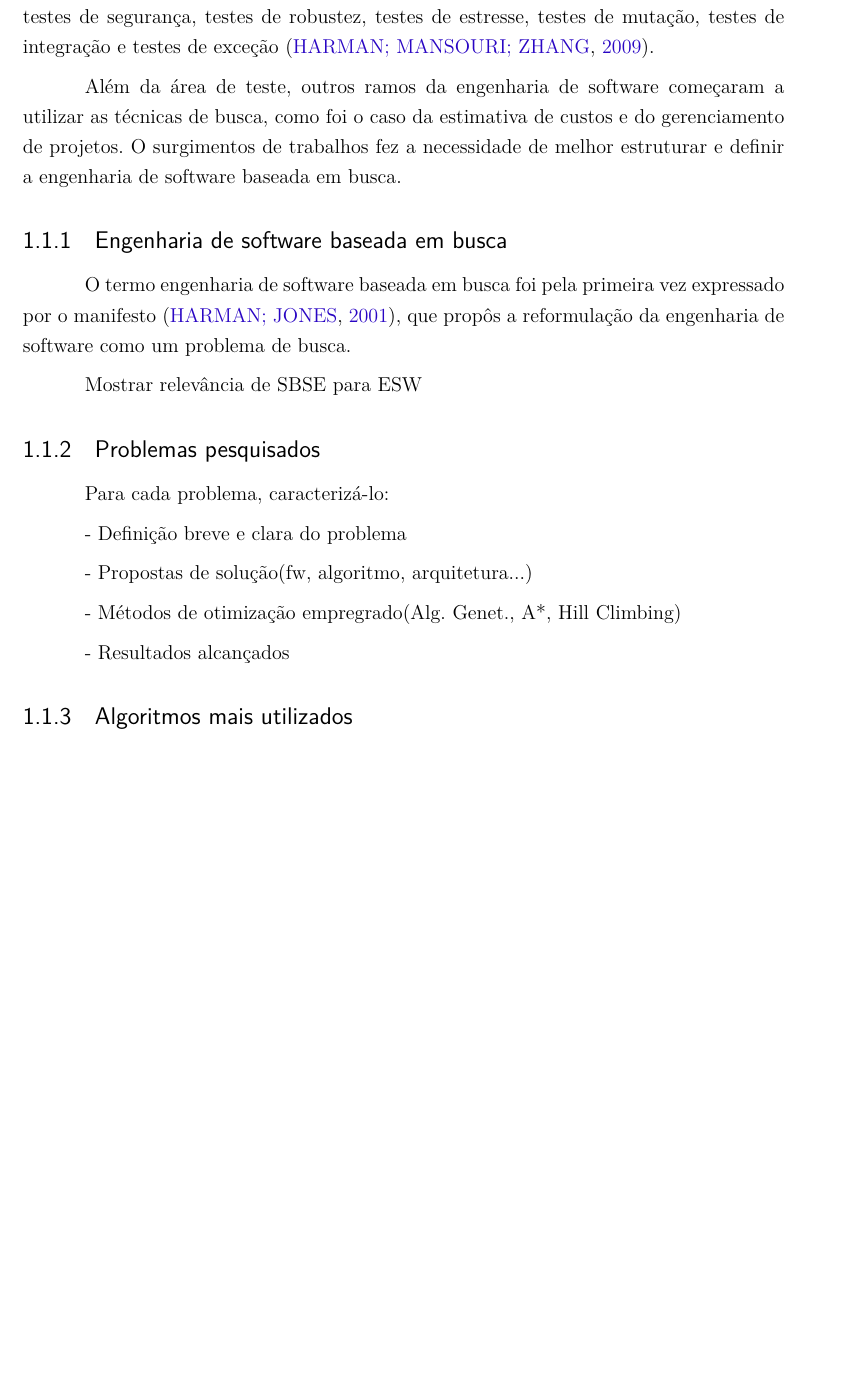
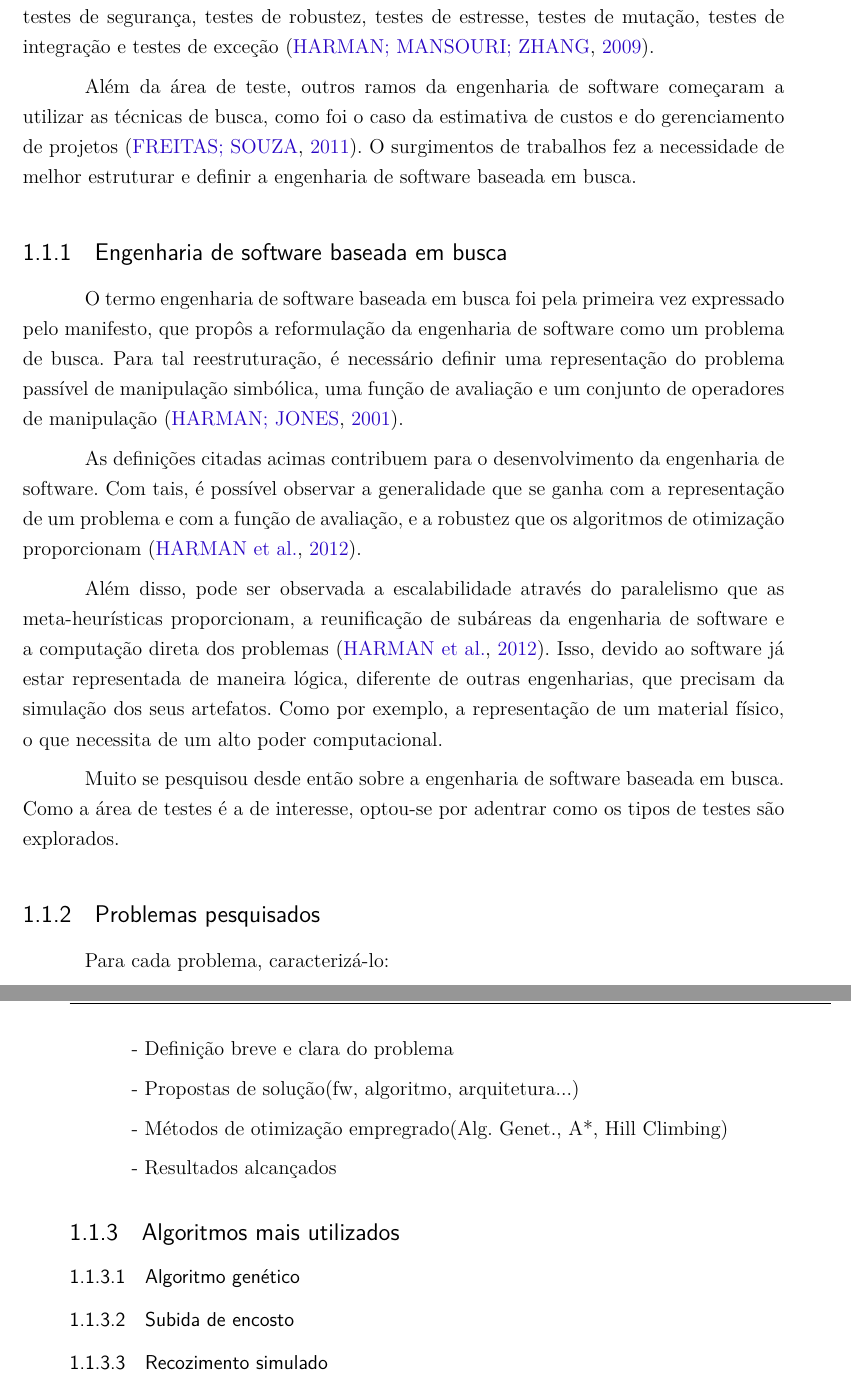
Before and after one commit to mateusmanuel/TCC, a LaTeX thesis (main.tex, which reads editaveis/referencialteorico.tex): part of page 30 of 47 before the commit and two parts of pages 30 and 31 of 49 after it, the two joined at a grey line, cut so that both start at the same text, the shorter picture padded with empty space. Compiled offline with pdfLaTeX.

Commit message:
Search-based software engineering

```diff
--- a/editaveis/referencialteorico.tex
+++ b/editaveis/referencialteorico.tex
@@ -25,16 +25,22 @@ Na mesma época, a utilização de meta-heurísticas se estendeu para a geraçã
 
 A partir de então, as pesquisas foram combinando entre as meta-heurísticas - subida de encosto, algoritmos genéticos, colônia de formigas, recozimento simulado - e os diversos tipos de testes  conhecidos - testes estruturais, testes funcionais e não funcionais, testes de segurança, testes de robustez, testes de estresse, testes de mutação, testes de integração e testes de exceção \cite{harman2009search}.
 
-Além da área de teste, outros ramos da engenharia de software começaram a utilizar as técnicas de busca, como foi o caso da estimativa de custos e do gerenciamento de projetos. O surgimentos de trabalhos fez a necessidade de melhor estruturar e definir a engenharia de software baseada em busca.
+Além da área de teste, outros ramos da engenharia de software começaram a utilizar as técnicas de busca, como foi o caso da estimativa de custos e do gerenciamento de projetos \cite{de2011ten}. O surgimentos de trabalhos fez a necessidade de melhor estruturar e definir a engenharia de software baseada em busca.
 
 \subsection{Engenharia de software baseada em busca}
 
-O termo engenharia de software baseada em busca foi pela primeira vez expressado por o manifesto \cite{harman2001search}, que propôs a reformulação da engenharia de software como um problema de busca.
+O termo engenharia de software baseada em busca foi pela primeira vez expressado pelo manifesto, que propôs a reformulação da engenharia de software como um problema de busca. Para tal reestruturação, é necessário definir uma representação do problema passível de manipulação simbólica, uma função de avaliação e um conjunto de operadores de manipulação \cite{harman2001search}.
+
+As definições citadas acimas contribuem para o desenvolvimento da engenharia de software. Com tais, é possível observar a generalidade que se ganha com a representação de um problema e com a função de avaliação, e a robustez que os algoritmos de otimização proporcionam \cite{harman2012search}.
+
+Além disso, pode ser observada a escalabilidade através do paralelismo que as meta-heurísticas proporcionam, a reunificação de subáreas da engenharia de software e a computação direta dos problemas \cite{harman2012search}. Isso, devido ao software já estar representada de maneira lógica, diferente de outras engenharias, que precisam da simulação dos seus artefatos. Como por exemplo, a representação de um material físico, o que necessita de um alto poder computacional.
+
+Muito se pesquisou desde então sobre a engenharia de software baseada em busca. Como a área de testes é a de interesse, optou-se por adentrar como os tipos de testes são explorados.
+
+\subsection{Problemas pesquisados}
 
 
-Mostrar relevância de SBSE para ESW
 
-\subsection{Problemas pesquisados}
 
 Para cada problema, caracterizá-lo:
 
@@ -47,3 +53,9 @@ Para cada problema, caracterizá-lo:
 - Resultados alcançados
 
 \subsection{Algoritmos mais utilizados}
+
+\subsubsection{Algoritmo genético}
+
+\subsubsection{Subida de encosto}
+
+\subsubsection{Recozimento simulado}
```
Also changed, not shown: bibliografia.bib (+18 -0 lines).
